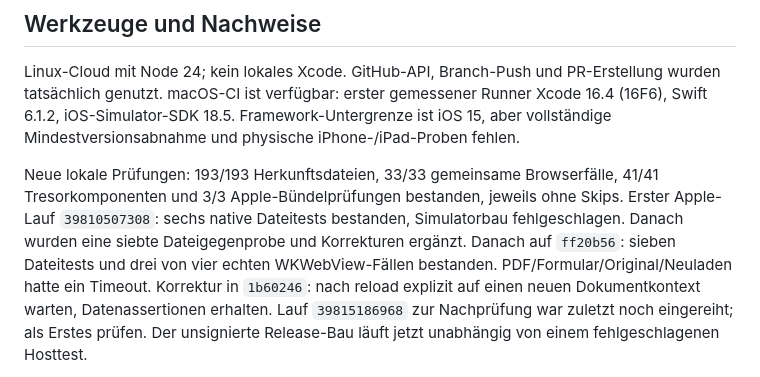
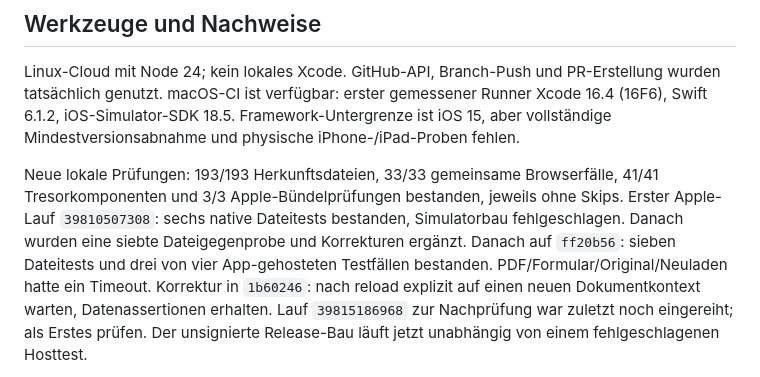
Before and after one commit to lausiklauskn-png/Workflow-PDF-Pro, a Markdown page: BRIEF_NACHFOLGE_2026-10-22_IOS_FORTSETZUNG.md, the part around the change. Drawn GitHub-style.

```diff
--- a/BRIEF_NACHFOLGE_2026-10-22_IOS_FORTSETZUNG.md
+++ b/BRIEF_NACHFOLGE_2026-10-22_IOS_FORTSETZUNG.md
@@ -110,7 +110,7 @@ Neue lokale Prüfungen: 193/193 Herkunftsdateien, 33/33 gemeinsame Browserfälle
 41/41 Tresorkomponenten und 3/3 Apple-Bündelprüfungen bestanden, jeweils ohne Skips.
 Erster Apple-Lauf `39810507308`: sechs native Dateitests bestanden, Simulatorbau
 fehlgeschlagen. Danach wurden eine siebte Dateigegenprobe und Korrekturen ergänzt.
-Danach auf `ff20b56`: sieben Dateitests und drei von vier echten WKWebView-Fällen
+Danach auf `ff20b56`: sieben Dateitests und drei von vier App-gehosteten Testfällen
 bestanden. PDF/Formular/Original/Neuladen hatte ein Timeout. Korrektur in `1b60246`:
 nach reload explizit auf einen neuen Dokumentkontext warten, Datenassertionen erhalten.
 Lauf `39815186968` zur Nachprüfung war zuletzt noch eingereiht; als Erstes prüfen.
```
Also changed, not shown: docs/portierung/BAUSTAND-IOS.md (+4 -1 lines).
